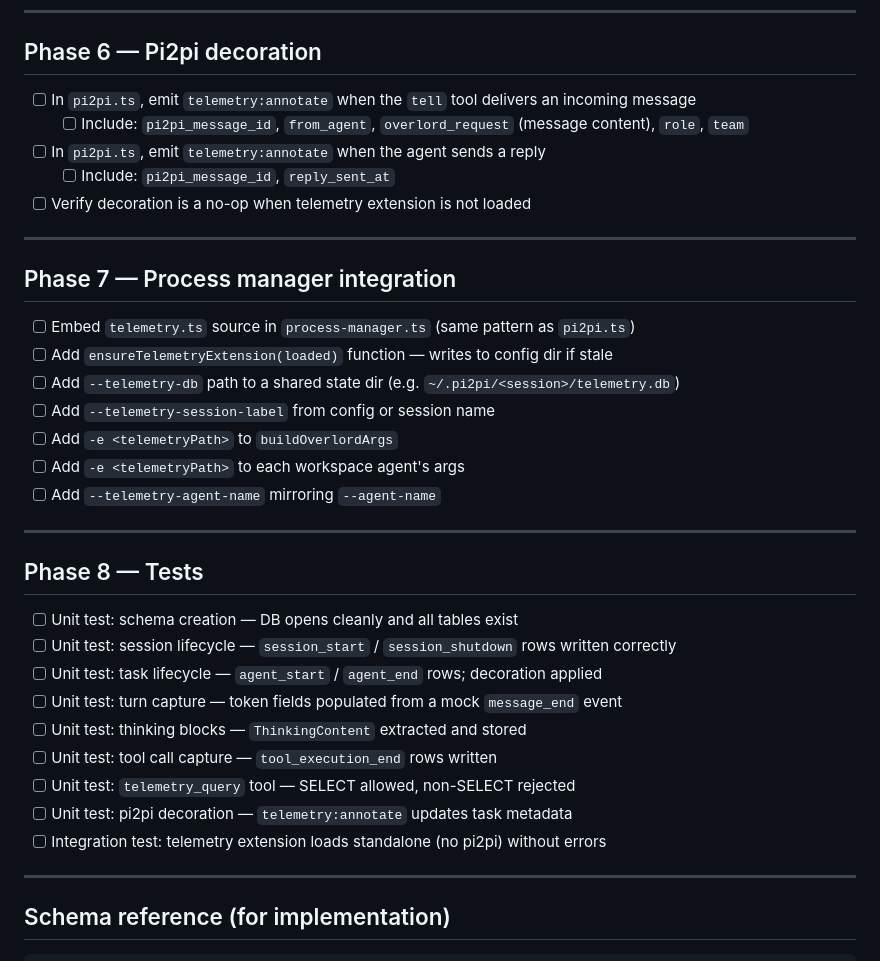
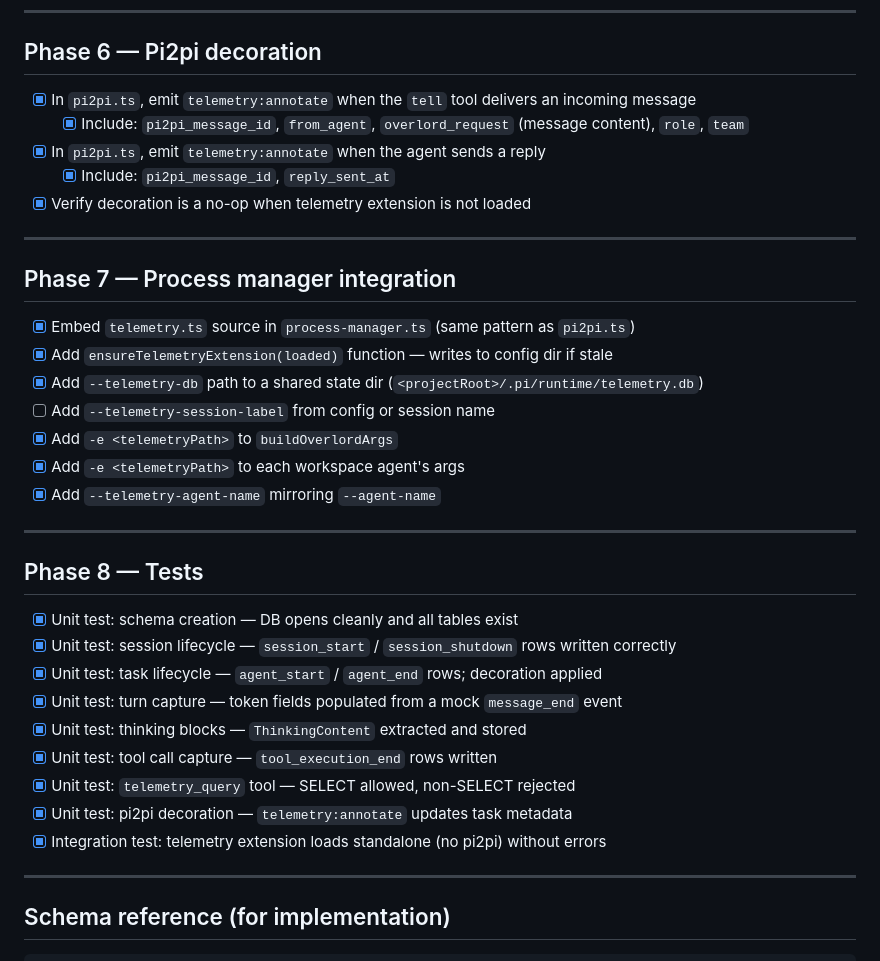
Before and after one commit to richardthombs/pi2pi, a Markdown page: docs/telemetry-implementation-plan.md, the part around one of its changes. Rendered like a GitHub page.

Commit message:
Mark implementation plan items as completed

```diff
--- a/docs/telemetry-implementation-plan.md
+++ b/docs/telemetry-implementation-plan.md
@@ -92,37 +92,37 @@ process-manager.ts      embeds telemetry.ts and passes -e arg to every agent
 
 ## Phase 6 — Pi2pi decoration
 
-- [ ] In `pi2pi.ts`, emit `telemetry:annotate` when the `tell` tool delivers an incoming message
-  - [ ] Include: `pi2pi_message_id`, `from_agent`, `overlord_request` (message content), `role`, `team`
-- [ ] In `pi2pi.ts`, emit `telemetry:annotate` when the agent sends a reply
-  - [ ] Include: `pi2pi_message_id`, `reply_sent_at`
-- [ ] Verify decoration is a no-op when telemetry extension is not loaded
+- [x] In `pi2pi.ts`, emit `telemetry:annotate` when the `tell` tool delivers an incoming message
+  - [x] Include: `pi2pi_message_id`, `from_agent`, `overlord_request` (message content), `role`, `team`
+- [x] In `pi2pi.ts`, emit `telemetry:annotate` when the agent sends a reply
+  - [x] Include: `pi2pi_message_id`, `reply_sent_at`
+- [x] Verify decoration is a no-op when telemetry extension is not loaded
 
 ---
 
 ## Phase 7 — Process manager integration
 
-- [ ] Embed `telemetry.ts` source in `process-manager.ts` (same pattern as `pi2pi.ts`)
-- [ ] Add `ensureTelemetryExtension(loaded)` function — writes to config dir if stale
-- [ ] Add `--telemetry-db` path to a shared state dir (e.g. `~/.pi2pi/<session>/telemetry.db`)
+- [x] Embed `telemetry.ts` source in `process-manager.ts` (same pattern as `pi2pi.ts`)
+- [x] Add `ensureTelemetryExtension(loaded)` function — writes to config dir if stale
+- [x] Add `--telemetry-db` path to a shared state dir (`<projectRoot>/.pi/runtime/telemetry.db`)
 - [ ] Add `--telemetry-session-label` from config or session name
-- [ ] Add `-e <telemetryPath>` to `buildOverlordArgs`
-- [ ] Add `-e <telemetryPath>` to each workspace agent's args
-- [ ] Add `--telemetry-agent-name` mirroring `--agent-name`
+- [x] Add `-e <telemetryPath>` to `buildOverlordArgs`
+- [x] Add `-e <telemetryPath>` to each workspace agent's args
+- [x] Add `--telemetry-agent-name` mirroring `--agent-name`
 
 ---
 
 ## Phase 8 — Tests
 
-- [ ] Unit test: schema creation — DB opens cleanly and all tables exist
-- [ ] Unit test: session lifecycle — `session_start` / `session_shutdown` rows written correctly
-- [ ] Unit test: task lifecycle — `agent_start` / `agent_end` rows; decoration applied
-- [ ] Unit test: turn capture — token fields populated from a mock `message_end` event
-- [ ] Unit test: thinking blocks — `ThinkingContent` extracted and stored
-- [ ] Unit test: tool call capture — `tool_execution_end` rows written
-- [ ] Unit test: `telemetry_query` tool — SELECT allowed, non-SELECT rejected
-- [ ] Unit test: pi2pi decoration — `telemetry:annotate` updates task metadata
-- [ ] Integration test: telemetry extension loads standalone (no pi2pi) without errors
+- [x] Unit test: schema creation — DB opens cleanly and all tables exist
+- [x] Unit test: session lifecycle — `session_start` / `session_shutdown` rows written correctly
+- [x] Unit test: task lifecycle — `agent_start` / `agent_end` rows; decoration applied
+- [x] Unit test: turn capture — token fields populated from a mock `message_end` event
+- [x] Unit test: thinking blocks — `ThinkingContent` extracted and stored
+- [x] Unit test: tool call capture — `tool_execution_end` rows written
+- [x] Unit test: `telemetry_query` tool — SELECT allowed, non-SELECT rejected
+- [x] Unit test: pi2pi decoration — `telemetry:annotate` updates task metadata
+- [x] Integration test: telemetry extension loads standalone (no pi2pi) without errors
 
 ---
 
```
Also changed, not shown: other parts of docs/telemetry-implementation-plan.md (+43 -43 lines).
